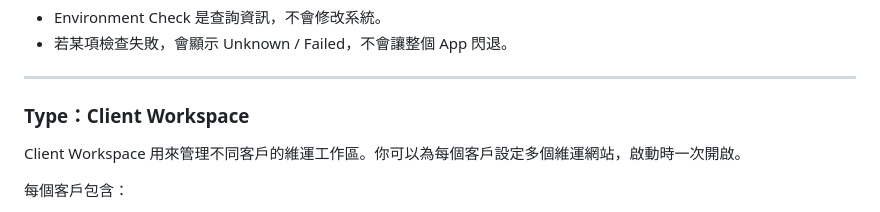
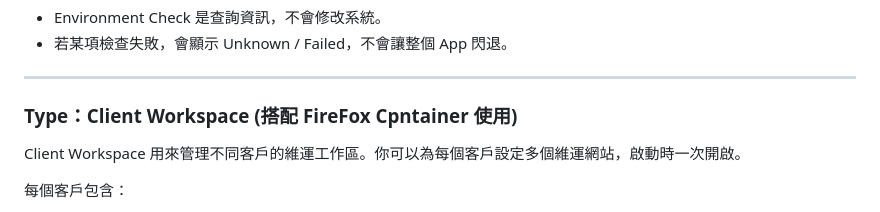
Before and after one commit to tigerhzu/SmartAction, a Markdown page: SmartAction_功能架構與使用指南.md, the part around the change. GitHub-like rendering.

```diff
--- a/SmartAction_功能架構與使用指南.md
+++ b/SmartAction_功能架構與使用指南.md
@@ -453,7 +453,7 @@ Environment Check 是一鍵環境檢查工具。它會收集目前電腦的基
 
 ---
 
-### Type：Client Workspace
+### Type：Client Workspace (搭配 FireFox Cpntainer 使用)
 
 Client Workspace 用來管理不同客戶的維運工作區。你可以為每個客戶設定多個維運網站，啟動時一次開啟。
 
```
